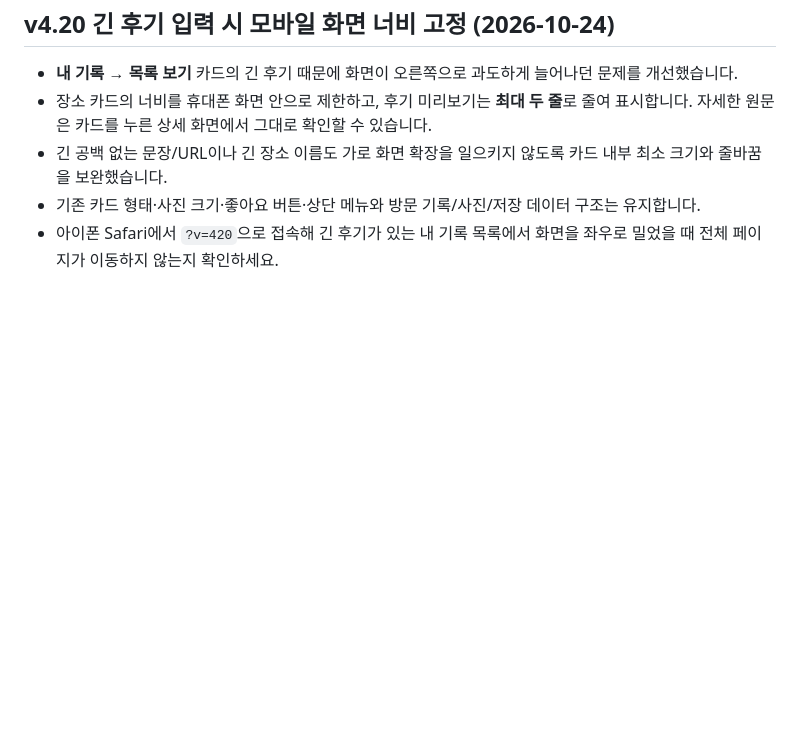
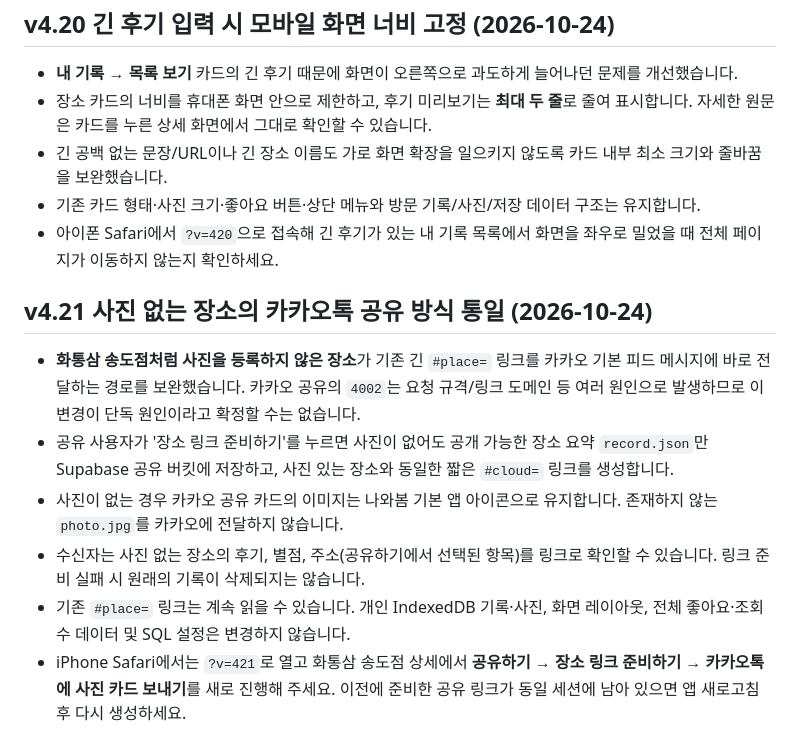
Before and after one commit to jhparkk2/my-place-map, a Markdown page: README.md, the part around the change. Rendered like a GitHub page; blank space fills up the shorter version.

Commit message:
Document no-photo Kakao share fix v4.21

```diff
--- a/README.md
+++ b/README.md
@@ -244,3 +244,12 @@
 - 긴 공백 없는 문장/URL이나 긴 장소 이름도 가로 화면 확장을 일으키지 않도록 카드 내부 최소 크기와 줄바꿈을 보완했습니다.
 - 기존 카드 형태·사진 크기·좋아요 버튼·상단 메뉴와 방문 기록/사진/저장 데이터 구조는 유지합니다.
 - 아이폰 Safari에서 `?v=420`으로 접속해 긴 후기가 있는 내 기록 목록에서 화면을 좌우로 밀었을 때 전체 페이지가 이동하지 않는지 확인하세요.
+
+
+## v4.21 사진 없는 장소의 카카오톡 공유 방식 통일 (2026-10-24)
+- **화통삼 송도점처럼 사진을 등록하지 않은 장소**가 기존 긴 `#place=` 링크를 카카오 기본 피드 메시지에 바로 전달하는 경로를 보완했습니다. 카카오 공유의 `4002`는 요청 규격/링크 도메인 등 여러 원인으로 발생하므로 이 변경이 단독 원인이라고 확정할 수는 없습니다.
+- 공유 사용자가 '장소 링크 준비하기'를 누르면 사진이 없어도 공개 가능한 장소 요약 `record.json`만 Supabase 공유 버킷에 저장하고, 사진 있는 장소와 동일한 짧은 `#cloud=` 링크를 생성합니다.
+- 사진이 없는 경우 카카오 공유 카드의 이미지는 나와봄 기본 앱 아이콘으로 유지합니다. 존재하지 않는 `photo.jpg`를 카카오에 전달하지 않습니다.
+- 수신자는 사진 없는 장소의 후기, 별점, 주소(공유하기에서 선택된 항목)를 링크로 확인할 수 있습니다. 링크 준비 실패 시 원래의 기록이 삭제되지는 않습니다.
+- 기존 `#place=` 링크는 계속 읽을 수 있습니다. 개인 IndexedDB 기록·사진, 화면 레이아웃, 전체 좋아요·조회수 데이터 및 SQL 설정은 변경하지 않습니다.
+- iPhone Safari에서는 `?v=421`로 열고 화통삼 송도점 상세에서 **공유하기 → 장소 링크 준비하기 → 카카오톡에 사진 카드 보내기**를 새로 진행해 주세요. 이전에 준비한 공유 링크가 동일 세션에 남아 있으면 앱 새로고침 후 다시 생성하세요.
```
